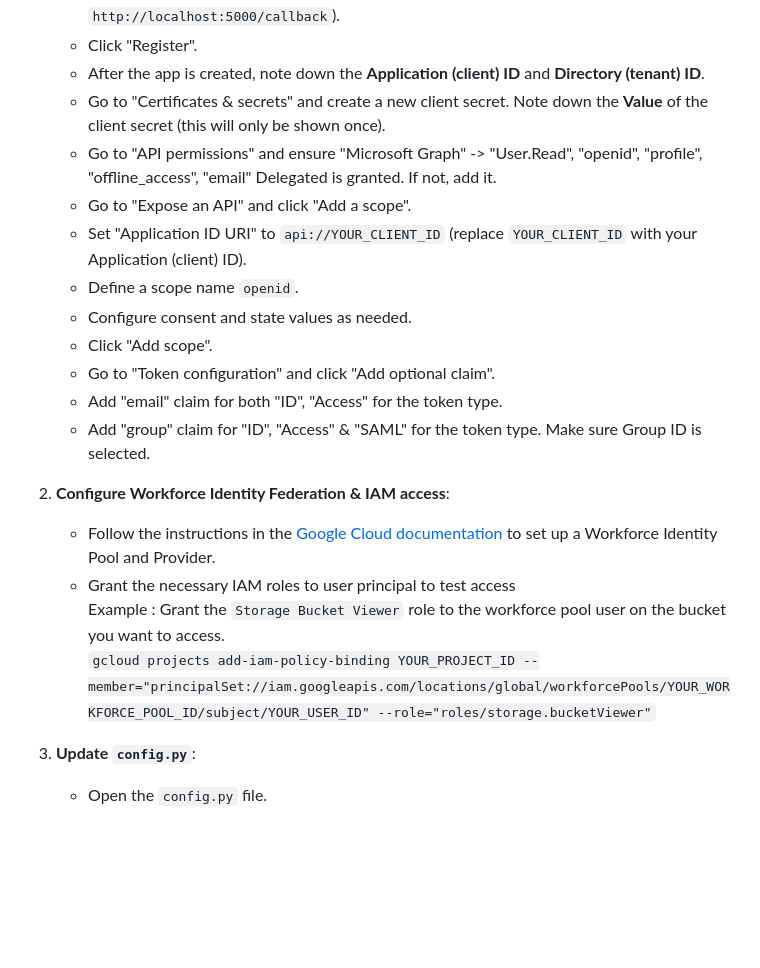
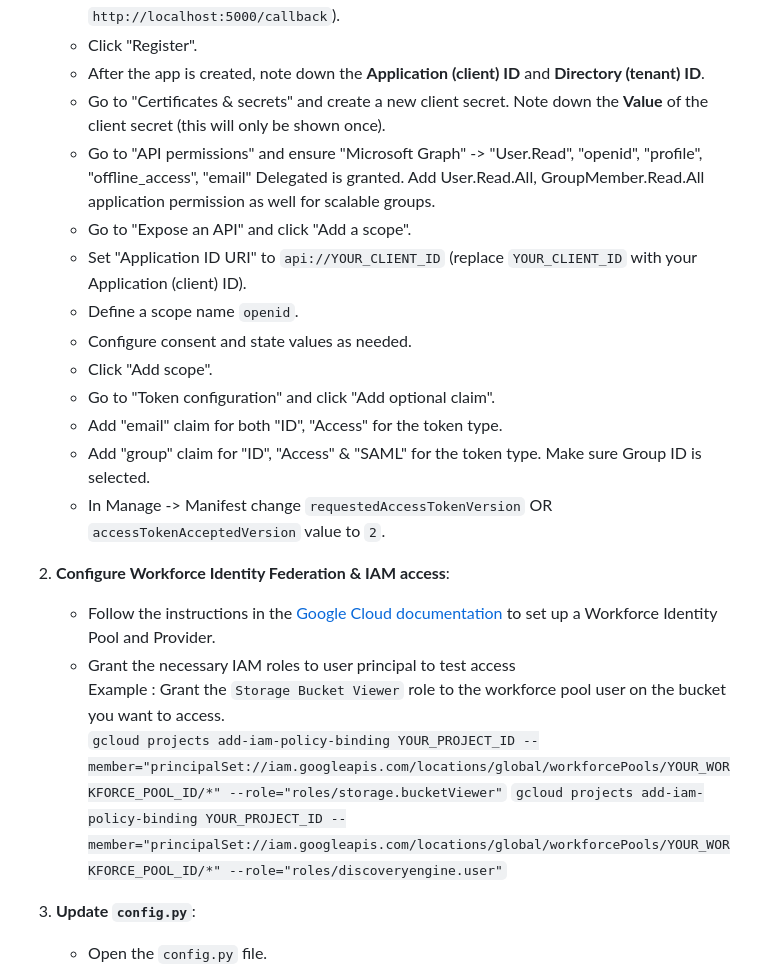
Before and after one commit to tenminus11/wif-oauth-web-snippet, a Markdown page: README.md, the part around the change. Drawn GitHub-style; blank space fills up the shorter version.

```diff
--- a/README.md
+++ b/README.md
@@ -34,7 +34,7 @@ Before you begin, ensure you have the following:
    - Click "Register".
    - After the app is created, note down the **Application (client) ID** and **Directory (tenant) ID**.
    - Go to "Certificates & secrets" and create a new client secret. Note down the **Value** of the client secret (this will only be shown once).
-   - Go to "API permissions" and ensure "Microsoft Graph" -> "User.Read", "openid", "profile", "offline_access", "email" Delegated is granted. If not, add it.
+   - Go to "API permissions" and ensure "Microsoft Graph" -> "User.Read", "openid", "profile", "offline_access", "email" Delegated is granted. Add User.Read.All, GroupMember.Read.All application permission as well for scalable groups.
    - Go to "Expose an API" and click "Add a scope".
    - Set "Application ID URI" to `api://YOUR_CLIENT_ID` (replace `YOUR_CLIENT_ID` with your Application (client) ID).
    - Define a scope name `openid`.
@@ -43,14 +43,15 @@ Before you begin, ensure you have the following:
    - Go to "Token configuration" and click "Add optional claim".
    - Add "email" claim for both "ID", "Access" for the token type.
    - Add "group" claim for "ID", "Access" & "SAML" for the token type. Make sure Group ID is selected.
-
+   - In Manage -> Manifest change `requestedAccessTokenVersion` OR `accessTokenAcceptedVersion` value to `2`.
 
 
 2. **Configure Workforce Identity Federation & IAM access**:
    - Follow the instructions in the [Google Cloud documentation](https://cloud.google.com/iam/docs/workforce-sign-in-microsoft-entra-id) to set up a Workforce Identity Pool and Provider.
    - Grant the necessary IAM roles to user principal to test access \
      Example : Grant the `Storage Bucket Viewer` role to the workforce pool user on the bucket you want to access. \
-     `gcloud projects add-iam-policy-binding YOUR_PROJECT_ID --member="principalSet://iam.googleapis.com/locations/global/workforcePools/YOUR_WORKFORCE_POOL_ID/subject/YOUR_USER_ID" --role="roles/storage.bucketViewer"`
+     `gcloud projects add-iam-policy-binding YOUR_PROJECT_ID --member="principalSet://iam.googleapis.com/locations/global/workforcePools/YOUR_WORKFORCE_POOL_ID/*" --role="roles/storage.bucketViewer"`
+      `gcloud projects add-iam-policy-binding YOUR_PROJECT_ID --member="principalSet://iam.googleapis.com/locations/global/workforcePools/YOUR_WORKFORCE_POOL_ID/*" --role="roles/discoveryengine.user"`
 
 
 
```
